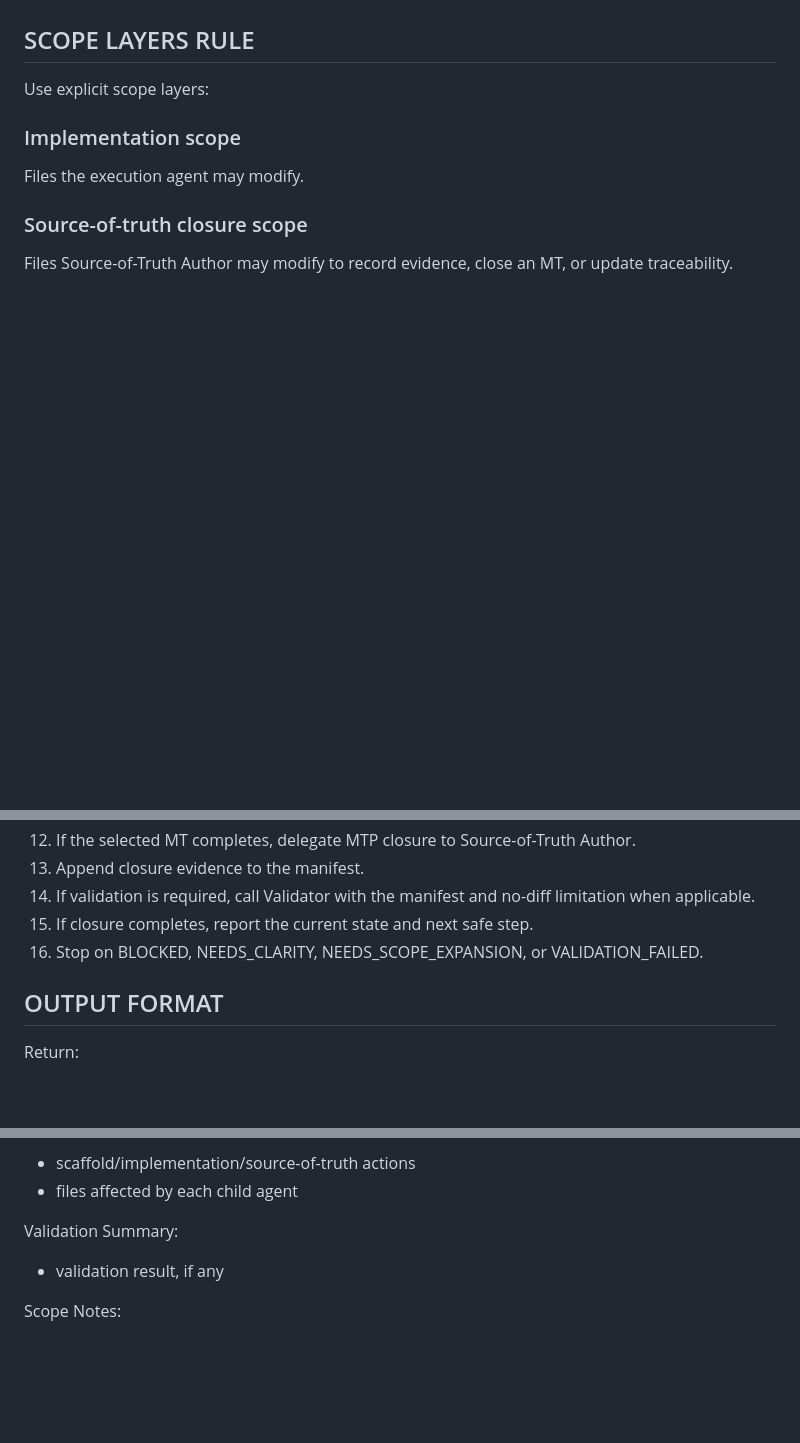
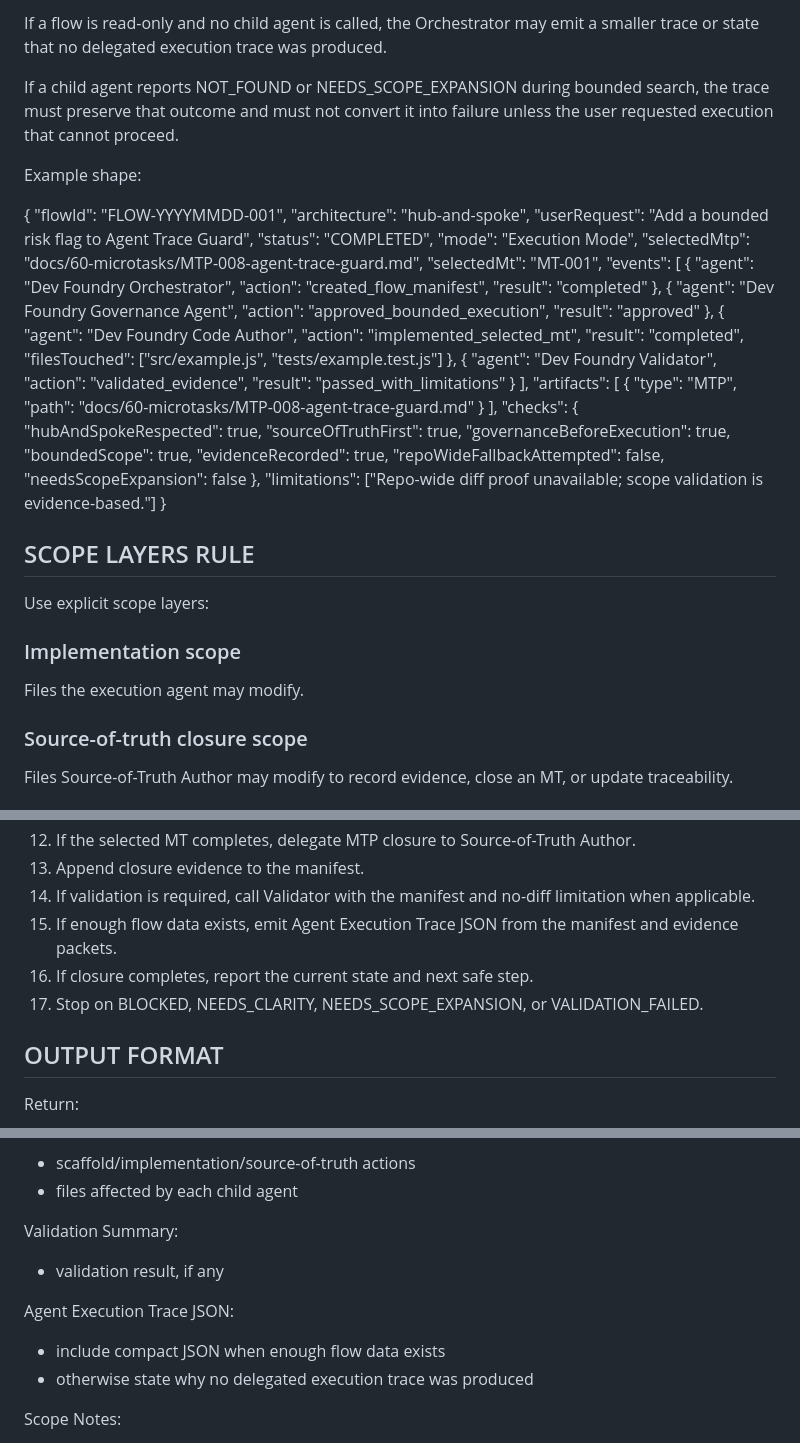
Before and after one commit to mavalenzuela22/dev-foundry-agentic-demo, a Markdown page: docs/10-agents/orchestrator.md, 3 parts joined by grey strips. GitHub-like rendering; blank space fills up the shorter version.

Commit message:
Add Orchestrator agent execution trace output

```diff
--- a/docs/10-agents/orchestrator.md
+++ b/docs/10-agents/orchestrator.md
@@ -128,3 +182,57 @@ The Orchestrator must not require every child agent to rediscover the same repos
+If a flow is read-only and no child agent is called, the Orchestrator may emit a smaller trace or state that no delegated execution trace was produced.
+
+If a child agent reports NOT_FOUND or NEEDS_SCOPE_EXPANSION during bounded search, the trace must preserve that outcome and must not convert it into failure unless the user requested execution that cannot proceed.
+
+Example shape:
+
+{
+  "flowId": "FLOW-YYYYMMDD-001",
+  "architecture": "hub-and-spoke",
+  "userRequest": "Add a bounded risk flag to Agent Trace Guard",
+  "status": "COMPLETED",
+  "mode": "Execution Mode",
+  "selectedMtp": "docs/60-microtasks/MTP-008-agent-trace-guard.md",
+  "selectedMt": "MT-001",
+  "events": [
+    {
+      "agent": "Dev Foundry Orchestrator",
+      "action": "created_flow_manifest",
+      "result": "completed"
+    },
+    {
+      "agent": "Dev Foundry Governance Agent",
+      "action": "approved_bounded_execution",
+      "result": "approved"
+    },
+    {
+      "agent": "Dev Foundry Code Author",
+      "action": "implemented_selected_mt",
+      "result": "completed",
+      "filesTouched": ["src/example.js", "tests/example.test.js"]
+    },
+    {
+      "agent": "Dev Foundry Validator",
+      "action": "validated_evidence",
+      "result": "passed_with_limitations"
+    }
+  ],
+  "artifacts": [
+    {
+      "type": "MTP",
+      "path": "docs/60-microtasks/MTP-008-agent-trace-guard.md"
+    }
+  ],
+  "checks": {
+    "hubAndSpokeRespected": true,
+    "sourceOfTruthFirst": true,
+    "governanceBeforeExecution": true,
+    "boundedScope": true,
+    "evidenceRecorded": true,
+    "repoWideFallbackAttempted": false,
+    "needsScopeExpansion": false
+  },
+  "limitations": ["Repo-wide diff proof unavailable; scope validation is evidence-based."]
+}
 
 ## SCOPE LAYERS RULE
 
@@ -495,8 +604,9 @@ A safe default read scope is not permission to read every file in those director
 12. If the selected MT completes, delegate MTP closure to Source-of-Truth Author.
 13. Append closure evidence to the manifest.
 14. If validation is required, call Validator with the manifest and no-diff limitation when applicable.
-15. If closure completes, report the current state and next safe step.
-16. Stop on BLOCKED, NEEDS_CLARITY, NEEDS_SCOPE_EXPANSION, or VALIDATION_FAILED.
+15. If enough flow data exists, emit Agent Execution Trace JSON from the manifest and evidence packets.
+16. If closure completes, report the current state and next safe step.
+17. Stop on BLOCKED, NEEDS_CLARITY, NEEDS_SCOPE_EXPANSION, or VALIDATION_FAILED.
 
 ## OUTPUT FORMAT
 
@@ -567,6 +677,10 @@ Execution Summary:
 Validation Summary:
 - validation result, if any
 
+Agent Execution Trace JSON:
+- include compact JSON when enough flow data exists
+- otherwise state why no delegated execution trace was produced
+
 Scope Notes:
 - governance-approved implementation/content scope
 - source-of-truth traceability/closure scope
```
Also changed, not shown: other parts of docs/10-agents/orchestrator.md (+55 -0 lines).
